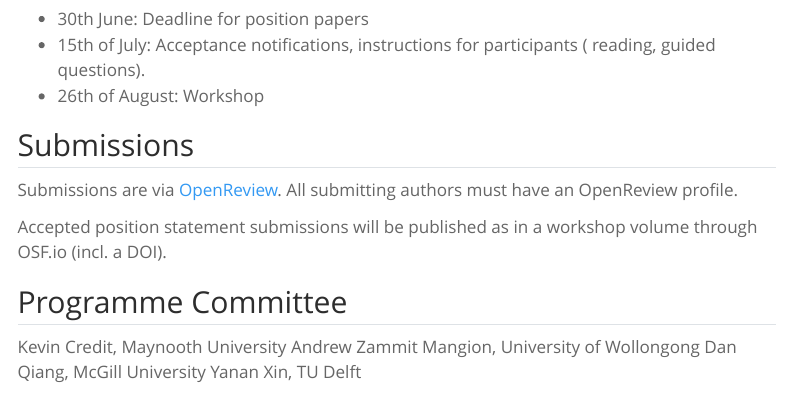
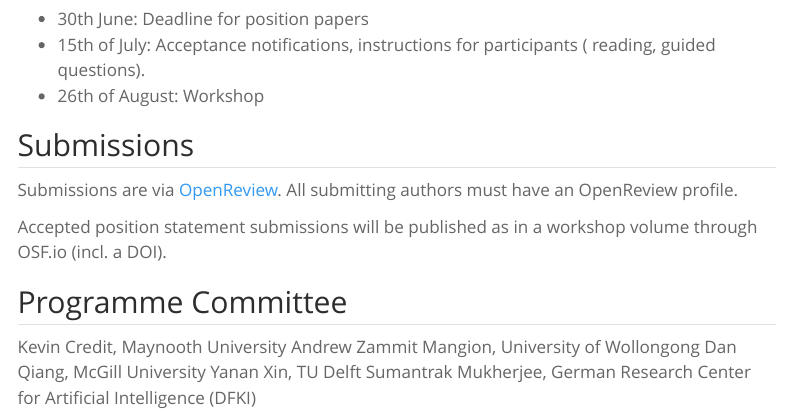
Before and after one commit to SpatialCausal/spatialcausal.github.io, a Quarto document (stcausal-2025/index.qmd): the page in a window 1100 px wide, from 2190 px down. Rendered offline with R 4.5, knitr and Pandoc in place of Quarto, with nearby package versions; menus at the side of the page are left out.

Commit message:
updated committee

```diff
--- a/stcausal-2025/index.qmd
+++ b/stcausal-2025/index.qmd
@@ -78,3 +78,4 @@ Kevin Credit, Maynooth University
 Andrew Zammit Mangion, University of Wollongong
 Dan Qiang, McGill University
 Yanan Xin, TU Delft
+Sumantrak Mukherjee, German Research Center for Artificial Intelligence (DFKI)
```
